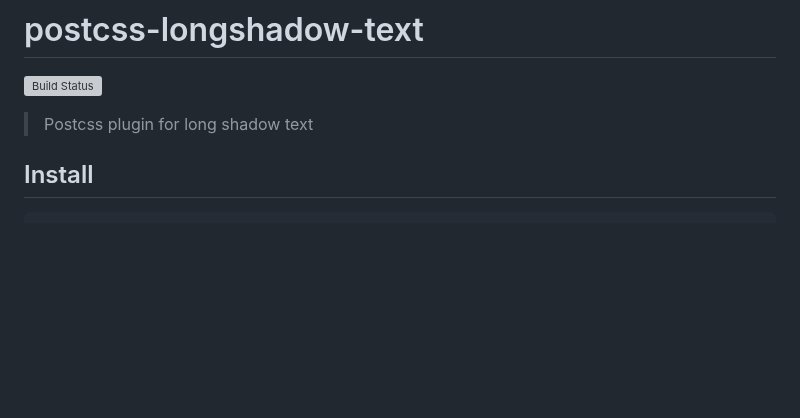
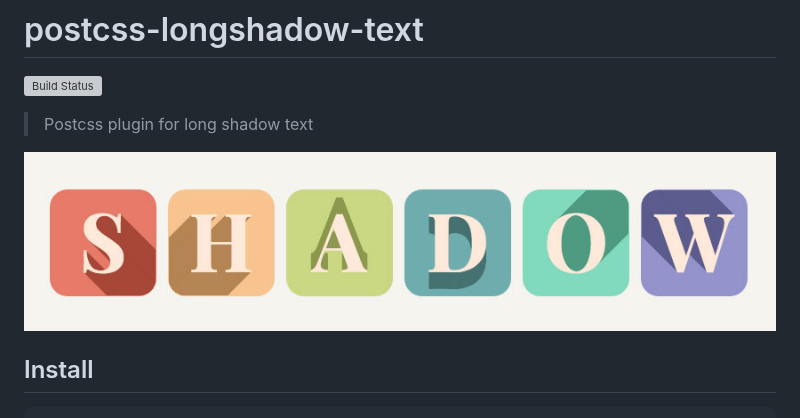
Before and after one commit to dangvanthanh/postcss-longshadow-text, a Markdown page: readme.md, the part around one of its changes. Rendered like a GitHub page; pictures changed too: screenshot.png (added); blank space fills up the shorter version; grey boxes are pictures that could not be loaded.

```diff
--- a/readme.md
+++ b/readme.md
@@ -8,6 +4,7 @@
 
 > Postcss plugin for long shadow text
 
+![](screenshot.png)
 
 ## Install
 
```
Also changed, not shown: other parts of readme.md (+0 -4 lines), media/longshadow-text.jpg (deleted), 8 other files.
